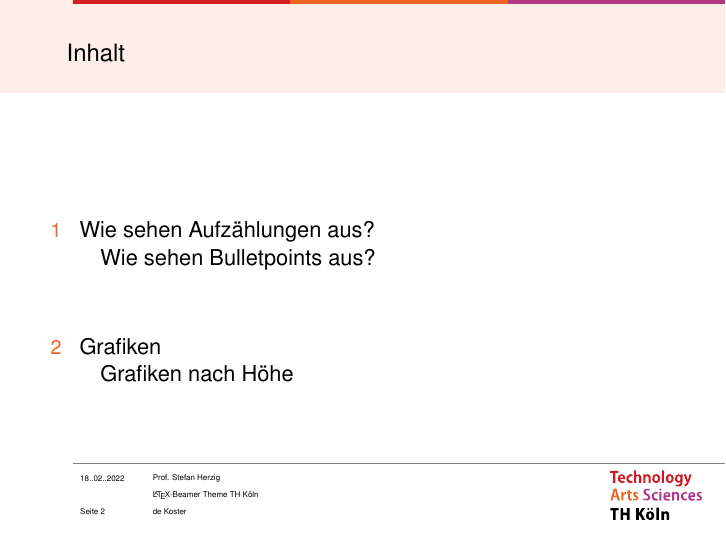
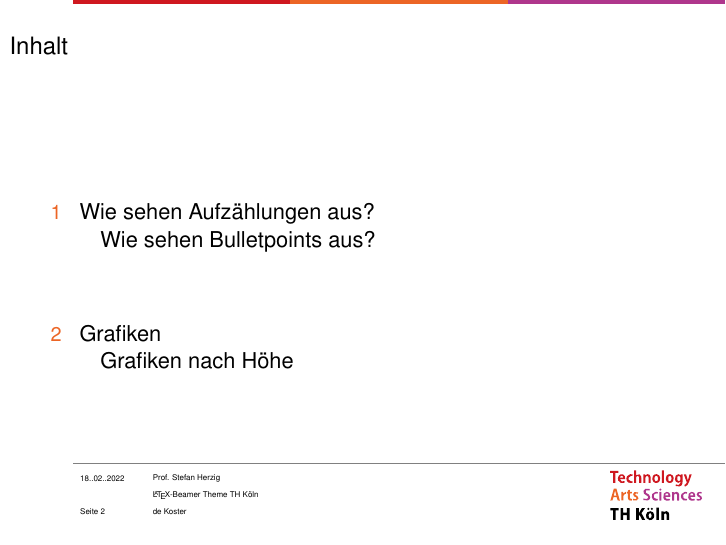
Before and after one commit to Markus-de-Koster/LaTeX-beamer-TH-Koeln, LaTeX slides (thk-example.tex, which reads beamerinnerthemethk.sty, beamerouterthemethk.sty, beamerthemethk.sty): page 2 of 6. Compiled offline with pdfLaTeX.

Commit message:
Move self-made commands to beamer theme

```diff
--- a/beamerinnerthemethk.sty
+++ b/beamerinnerthemethk.sty
@@ -1,17 +1,23 @@
 
 \mode<presentation>
+
+% Frame
+\defbeamertemplate*{frame}{thk}[1][]{
+    \fill[thk-orange, opacity=0.0] (0,0) rectangle(\thkmarginleft,\the\paperheight);
+}
+
 % Frame title
 \defbeamertemplate*{frametitle}{thk}[1][]
 {
-\vskip1cm%
+\vskip0.5cm%
     \begin{beamercolorbox}[wd=\paperwidth,ht=0cm]{frametitle}
         \begin{tikzpicture}
-            \fill[thk-orange, opacity=0.1] (0,0.8) rectangle(\the\paperwidth,2.9);
+            %\fill[thk-orange, opacity=0.1] (0,0.8) rectangle(\the\paperwidth,2.9);
             \ifx\insertframesubtitle\@empty%
-                {\node[anchor=west, black,font=\large] at (1,1.5){\insertframetitle};}
+                {\node[anchor=west, black,font=\large] at (\thkmarginleft,1.5){\insertframetitle};}
             \else%
-                {\node[anchor= west, black,font=\large] at (1,1.7){\insertframetitle};%
-                \node[anchor= west, black,font=\small] at (1,1.3){\insertframesubtitle};}%
+                {\node[anchor= west, black,font=\large] at (\thkmarginleft,1.7){\insertframetitle};%
+                \node[anchor= west, black,font=\small] at (\thkmarginleft,1.3){\insertframesubtitle};}%
             \fi
         \end{tikzpicture}
     \end{beamercolorbox}
--- a/beamerouterthemethk.sty
+++ b/beamerouterthemethk.sty
@@ -32,12 +32,12 @@
         % page %
         \node[anchor=west, font=\fontsize{4pt}{7pt}\selectfont, text=black]
             (N_date) at (\thkmarginleft,0.06*\the\paperheight)
-            {\pagefooterlocalization \thepage};
+            {\insertpagefooterlocalization \thepage};
 
         % supervisor %
         \node[anchor=west, font=\fontsize{4pt}{7pt}\selectfont, text=black]
             (N_supervisor) at (2*\thkmarginleft,0.12*\the\paperheight)
-            {\supervisor};
+            {\insertsupervisor};
 
         % title %
         \ifx\insertshortsubtitle\empty % check if a short title exists
--- a/beamerthemethk.sty
+++ b/beamerthemethk.sty
@@ -20,6 +20,19 @@
 %all the rest, mostly used for width calculations
 \newcommand{\thkrest}{0.9*\the\paperwidth}
 
-%
+\newcommand{\supervisor}{\@dblarg\beamer@supervisor}
+\long\def\beamer@supervisor[#1]#2{%
+  \def\insertsupervisor{#2}  %
+  \def\insertshortsupervisor{#1}%
+  }
+\supervisor[Supervisor]{Supervisor or different subtext}
+
+\newcommand{\pagefooterlocalization}{\@dblarg\beamer@pagefooterlocalization}
+\long\def\beamer@pagefooterlocalization[#1]#2{%
+  \def\insertpagefooterlocalization{#2}  %
+  \def\insertshortpagefooterlocalization{#1}%
+  }
+\pagefooterlocalization[P. ]{Page }
+
 
 \mode<all>
--- a/thk-example.tex
+++ b/thk-example.tex
@@ -3,9 +3,7 @@
 \usepackage[T1]{fontenc}
 \usepackage[ngerman]{datetime}
 \renewcommand{\dateseparator}{..} % use dots instead of slashes to seperate dates
-\newcommand{\pagefooterlocalization}[1]{\gdef\pagefooterlocalization{#1}} %define a command to
-\pagefooterlocalization{Seite } % can be anything, e.g. "Slide" "Page" "Seite"
-\newcommand{\supervisor}[1]{\gdef\supervisor{#1}} % define a new command for supervisor in the footer of every page
+\usetheme{thk}
 
 \title{\LaTeX -Beamer Theme TH Köln}
 \subtitle[Beispielpräsi]{Eine Beispielpräsentation}
@@ -14,8 +12,7 @@
 %you can also use this tag for different purposes
 \date[\ddmmyyyydate\today]{\today} %short date in brackets, long date in bracelets
 \author[de Koster]{Markus de Koster}
-
-\usetheme{thk}
+\pagefooterlocalization{Seite } % can be anything, e.g. "Slide" "Page" "Seite"
 
 \begin{document}
 
```
